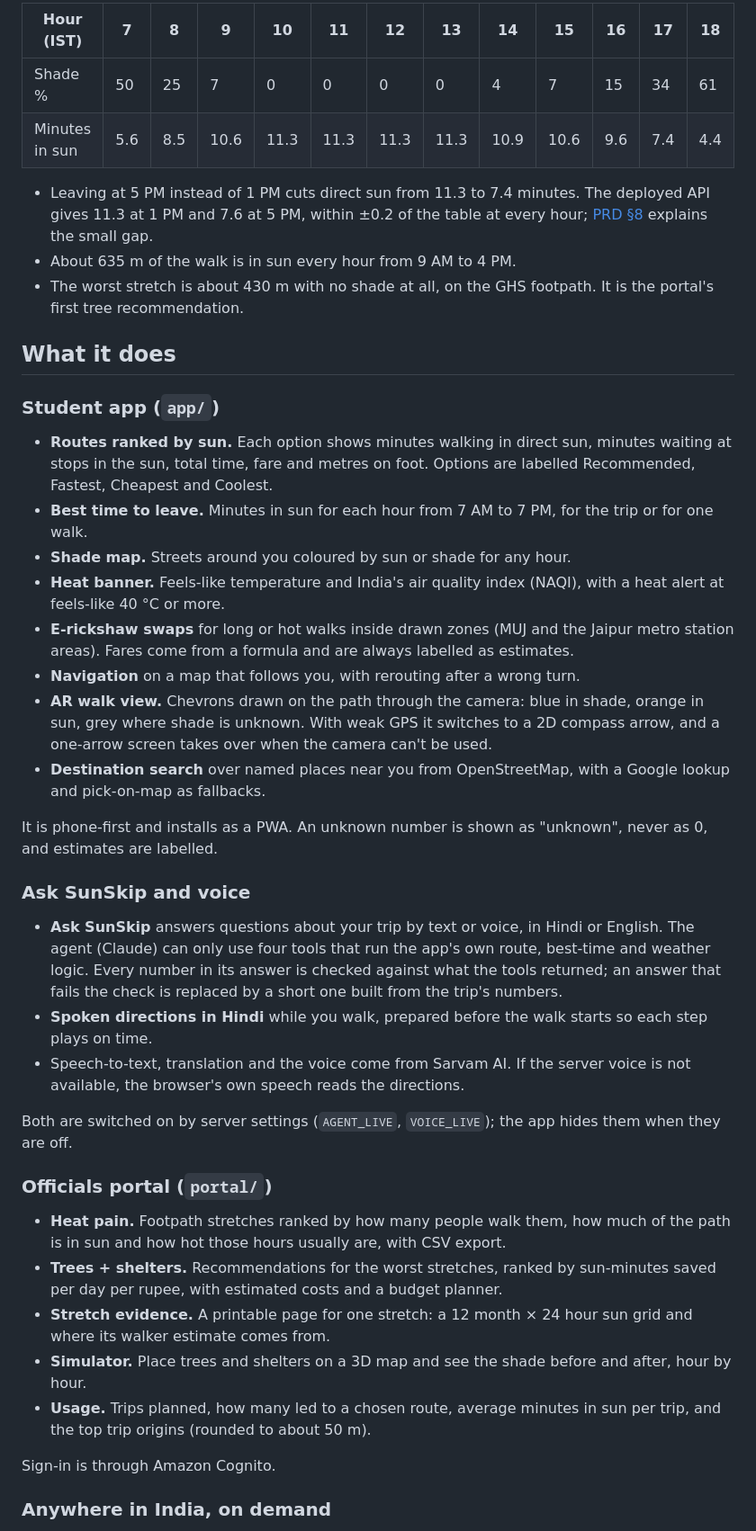
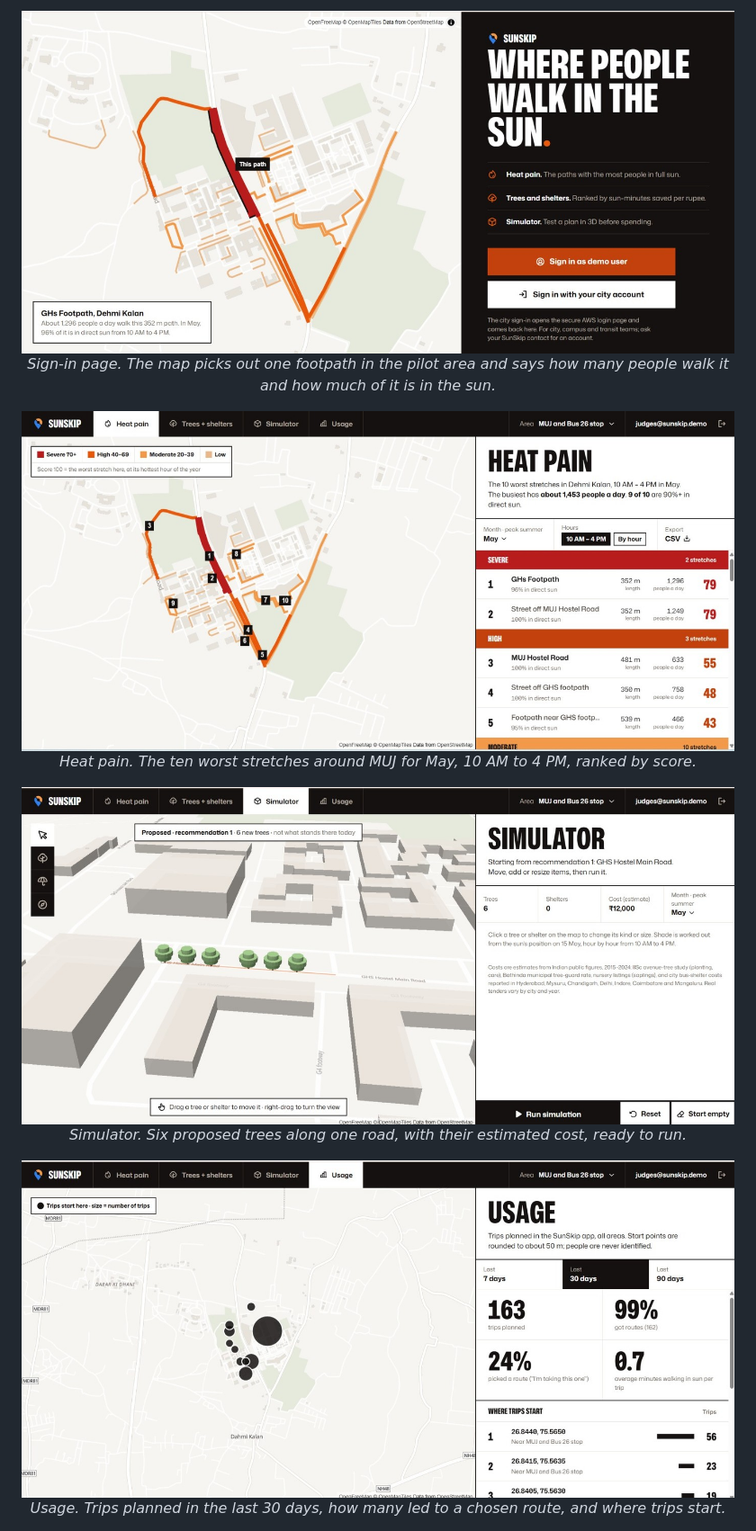
Before and after one commit to suryansh04/sunskip, a Markdown page: README.md, the part around one of its changes. Shown at 90% size. Drawn GitHub-style; pictures changed too: project-images/portal-heat-pain.jpg (added), project-images/portal-sign-in.jpg (added), project-images/portal-simulator.jpg (added).

Commit message:
docs: restructure README with screenshots

```diff
--- a/README.md
+++ b/README.md
@@ -26,45 +54,9 @@ Our pilot walk is the 810 m from the MUJ main gate to the Bus 26 stop, the main
 
-| Hour (IST) | 7 | 8 | 9 | 10 | 11 | 12 | 13 | 14 | 15 | 16 | 17 | 18 |
-| --- | --- | --- | --- | --- | --- | --- | --- | --- | --- | --- | --- | --- |
-| Shade % | 50 | 25 | 7 | 0 | 0 | 0 | 0 | 4 | 7 | 15 | 34 | 61 |
-| Minutes in sun | 5.6 | 8.5 | 10.6 | 11.3 | 11.3 | 11.3 | 11.3 | 10.9 | 10.6 | 9.6 | 7.4 | 4.4 |
+<p align="center"><img src="project-images/portal-sign-in.jpg" width="100%" alt="Portal sign-in page: a map of the MUJ area with one footpath outlined in red, next to the sign-in buttons"><br><em>Sign-in page. The map picks out one footpath in the pilot area and says how many people walk it and how much of it is in the sun.</em></p>
 
-- Leaving at 5 PM instead of 1 PM cuts direct sun from 11.3 to 7.4 minutes. The deployed API gives 11.3 at 1 PM and 7.6 at 5 PM, within ±0.2 of the table at every hour; [PRD §8](docs/PRD.md) explains the small gap.
-- About 635 m of the walk is in sun every hour from 9 AM to 4 PM.
-- The worst stretch is about 430 m with no shade at all, on the GHS footpath. It is the portal's first tree recommendation.
+<p align="center"><img src="project-images/portal-heat-pain.jpg" width="100%" alt="Heat pain screen: a map of numbered footpath stretches in red and orange, beside a ranked list with length, people a day and a score"><br><em>Heat pain. The ten worst stretches around MUJ for May, 10 AM to 4 PM, ranked by score.</em></p>
 
-## What it does
+<p align="center"><img src="project-images/portal-simulator.jpg" width="100%" alt="Simulator screen: a 3D map with six proposed trees along a road, beside a panel showing 6 trees, 0 shelters and an estimated cost"><br><em>Simulator. Six proposed trees along one road, with their estimated cost, ready to run.</em></p>
 
-### Student app (`app/`)
+<p align="center"><img src="project-images/portal-usage.jpg" width="100%" alt="Usage screen: a map with circles where trips start, beside counts of trips planned, routes picked and average minutes in sun"><br><em>Usage. Trips planned in the last 30 days, how many led to a chosen route, and where trips start.</em></p>
 
-- **Routes ranked by sun.** Each option shows minutes walking in direct sun, minutes waiting at stops in the sun, total time, fare and metres on foot. Options are labelled Recommended, Fastest, Cheapest and Coolest.
-- **Best time to leave.** Minutes in sun for each hour from 7 AM to 7 PM, for the trip or for one walk.
-- **Shade map.** Streets around you coloured by sun or shade for any hour.
-- **Heat banner.** Feels-like temperature and India's air quality index (NAQI), with a heat alert at feels-like 40 °C or more.
-- **E-rickshaw swaps** for long or hot walks inside drawn zones (MUJ and the Jaipur metro station areas). Fares come from a formula and are always labelled as estimates.
-- **Navigation** on a map that follows you, with rerouting after a wrong turn.
-- **AR walk view.** Chevrons drawn on the path through the camera: blue in shade, orange in sun, grey where shade is unknown. With weak GPS it switches to a 2D compass arrow, and a one-arrow screen takes over when the camera can't be used.
-- **Destination search** over named places near you from OpenStreetMap, with a Google lookup and pick-on-map as fallbacks.
-
-It is phone-first and installs as a PWA. An unknown number is shown as "unknown", never as 0, and estimates are labelled.
-
-### Ask SunSkip and voice
-
-- **Ask SunSkip** answers questions about your trip by text or voice, in Hindi or English. The agent (Claude) can only use four tools that run the app's own route, best-time and weather logic. Every number in its answer is checked against what the tools returned; an answer that fails the check is replaced by a short one built from the trip's numbers.
-- **Spoken directions in Hindi** while you walk, prepared before the walk starts so each step plays on time.
-- Speech-to-text, translation and the voice come from Sarvam AI. If the server voice is not available, the browser's own speech reads the directions.
-
-Both are switched on by server settings (`AGENT_LIVE`, `VOICE_LIVE`); the app hides them when they are off.
-
-### Officials portal (`portal/`)
-
-- **Heat pain.** Footpath stretches ranked by how many people walk them, how much of the path is in sun and how hot those hours usually are, with CSV export.
-- **Trees + shelters.** Recommendations for the worst stretches, ranked by sun-minutes saved per day per rupee, with estimated costs and a budget planner.
-- **Stretch evidence.** A printable page for one stretch: a 12 month × 24 hour sun grid and where its walker estimate comes from.
-- **Simulator.** Place trees and shelters on a 3D map and see the shade before and after, hour by hour.
-- **Usage.** Trips planned, how many led to a chosen route, average minutes in sun per trip, and the top trip origins (rounded to about 50 m).
-
-Sign-in is through Amazon Cognito.
-
-### Anywhere in India, on demand
-
```
Also changed, not shown: other parts of README.md (+79 -121 lines).
